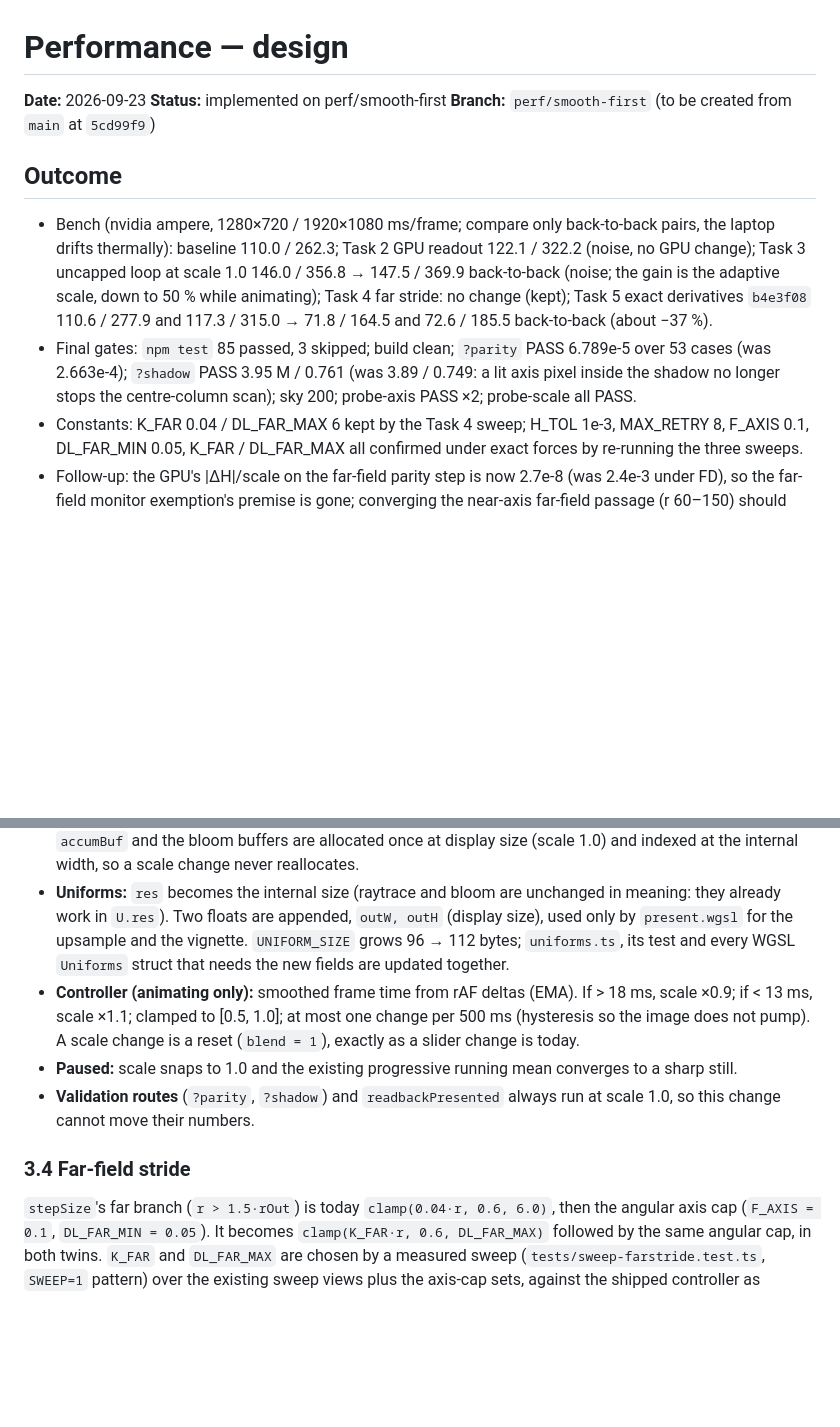
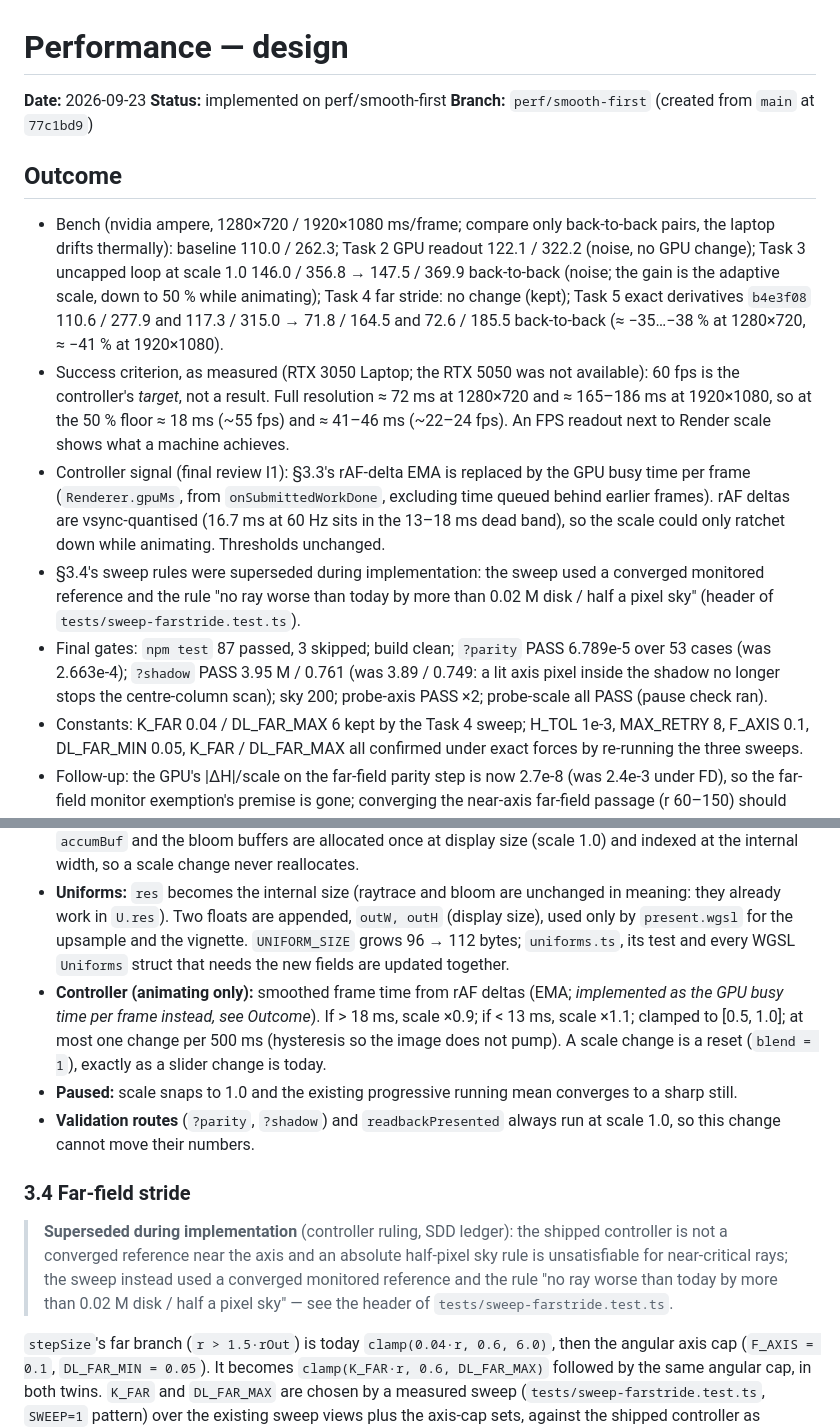
Before and after one commit to samrht/blackhole-sim, a Markdown page: docs/specs/2026-09-23-performance-design.md, 2 parts joined by grey strips. Rendered like a GitHub page; blank space fills up the shorter version.

```diff
--- a/docs/specs/2026-09-23-performance-design.md
+++ b/docs/specs/2026-09-23-performance-design.md
@@ -2,12 +2,15 @@
 
 **Date:** 2026-09-23
 **Status:** implemented on perf/smooth-first
-**Branch:** `perf/smooth-first` (to be created from `main` at `5cd99f9`)
+**Branch:** `perf/smooth-first` (created from `main` at `77c1bd9`)
 
 ## Outcome
 
-- Bench (nvidia ampere, 1280×720 / 1920×1080 ms/frame; compare only back-to-back pairs, the laptop drifts thermally): baseline 110.0 / 262.3; Task 2 GPU readout 122.1 / 322.2 (noise, no GPU change); Task 3 uncapped loop at scale 1.0 146.0 / 356.8 → 147.5 / 369.9 back-to-back (noise; the gain is the adaptive scale, down to 50 % while animating); Task 4 far stride: no change (kept); Task 5 exact derivatives `b4e3f08` 110.6 / 277.9 and 117.3 / 315.0 → 71.8 / 164.5 and 72.6 / 185.5 back-to-back (about −37 %).
-- Final gates: `npm test` 85 passed, 3 skipped; build clean; `?parity` PASS 6.789e-5 over 53 cases (was 2.663e-4); `?shadow` PASS 3.95 M / 0.761 (was 3.89 / 0.749: a lit axis pixel inside the shadow no longer stops the centre-column scan); sky 200; probe-axis PASS ×2; probe-scale all PASS.
+- Bench (nvidia ampere, 1280×720 / 1920×1080 ms/frame; compare only back-to-back pairs, the laptop drifts thermally): baseline 110.0 / 262.3; Task 2 GPU readout 122.1 / 322.2 (noise, no GPU change); Task 3 uncapped loop at scale 1.0 146.0 / 356.8 → 147.5 / 369.9 back-to-back (noise; the gain is the adaptive scale, down to 50 % while animating); Task 4 far stride: no change (kept); Task 5 exact derivatives `b4e3f08` 110.6 / 277.9 and 117.3 / 315.0 → 71.8 / 164.5 and 72.6 / 185.5 back-to-back (≈ −35…−38 % at 1280×720, ≈ −41 % at 1920×1080).
+- Success criterion, as measured (RTX 3050 Laptop; the RTX 5050 was not available): 60 fps is the controller's *target*, not a result. Full resolution ≈ 72 ms at 1280×720 and ≈ 165–186 ms at 1920×1080, so at the 50 % floor ≈ 18 ms (~55 fps) and ≈ 41–46 ms (~22–24 fps). An FPS readout next to Render scale shows what a machine achieves.
+- Controller signal (final review I1): §3.3's rAF-delta EMA is replaced by the GPU busy time per frame (`Renderer.gpuMs`, from `onSubmittedWorkDone`, excluding time queued behind earlier frames). rAF deltas are vsync-quantised (16.7 ms at 60 Hz sits in the 13–18 ms dead band), so the scale could only ratchet down while animating. Thresholds unchanged.
+- §3.4's sweep rules were superseded during implementation: the sweep used a converged monitored reference and the rule "no ray worse than today by more than 0.02 M disk / half a pixel sky" (header of `tests/sweep-farstride.test.ts`).
+- Final gates: `npm test` 87 passed, 3 skipped; build clean; `?parity` PASS 6.789e-5 over 53 cases (was 2.663e-4); `?shadow` PASS 3.95 M / 0.761 (was 3.89 / 0.749: a lit axis pixel inside the shadow no longer stops the centre-column scan); sky 200; probe-axis PASS ×2; probe-scale all PASS (pause check ran).
 - Constants: K_FAR 0.04 / DL_FAR_MAX 6 kept by the Task 4 sweep; H_TOL 1e-3, MAX_RETRY 8, F_AXIS 0.1, DL_FAR_MIN 0.05, K_FAR / DL_FAR_MAX all confirmed under exact forces by re-running the three sweeps.
 - Follow-up: the GPU's |ΔH|/scale on the far-field parity step is now 2.7e-8 (was 2.4e-3 under FD), so the far-field monitor exemption's premise is gone; converging the near-axis far-field passage (r 60–150) should come before any far-stride saving.
 
@@ -70,7 +73,8 @@ never blocks rendering. `Renderer` exposes the adapter info it received.
   work in `U.res`). Two floats are appended, `outW, outH` (display size), used only by `present.wgsl` for
   the upsample and the vignette. `UNIFORM_SIZE` grows 96 → 112 bytes; `uniforms.ts`, its test and every
   WGSL `Uniforms` struct that needs the new fields are updated together.
-- **Controller (animating only):** smoothed frame time from rAF deltas (EMA). If > 18 ms, scale ×0.9; if
+- **Controller (animating only):** smoothed frame time from rAF deltas (EMA; *implemented as the GPU busy
+  time per frame instead, see Outcome*). If > 18 ms, scale ×0.9; if
   < 13 ms, scale ×1.1; clamped to [0.5, 1.0]; at most one change per 500 ms (hysteresis so the image does
   not pump). A scale change is a reset (`blend = 1`), exactly as a slider change is today.
 - **Paused:** scale snaps to 1.0 and the existing progressive running mean converges to a sharp still.
@@ -78,6 +82,11 @@ never blocks rendering. `Renderer` exposes the adapter info it received.
   change cannot move their numbers.
 
 ### 3.4 Far-field stride
+
+> **Superseded during implementation** (controller ruling, SDD ledger): the shipped controller is not a
+> converged reference near the axis and an absolute half-pixel sky rule is unsatisfiable for near-critical
+> rays; the sweep instead used a converged monitored reference and the rule "no ray worse than today by
+> more than 0.02 M disk / half a pixel sky" — see the header of `tests/sweep-farstride.test.ts`.
 
 `stepSize`'s far branch (`r > 1.5·rOut`) is today `clamp(0.04·r, 0.6, 6.0)`, then the angular axis cap
 (`F_AXIS = 0.1`, `DL_FAR_MIN = 0.05`). It becomes `clamp(K_FAR·r, 0.6, DL_FAR_MAX)` followed by the same
```
Also changed, not shown: README.md (+11 -9 lines).
